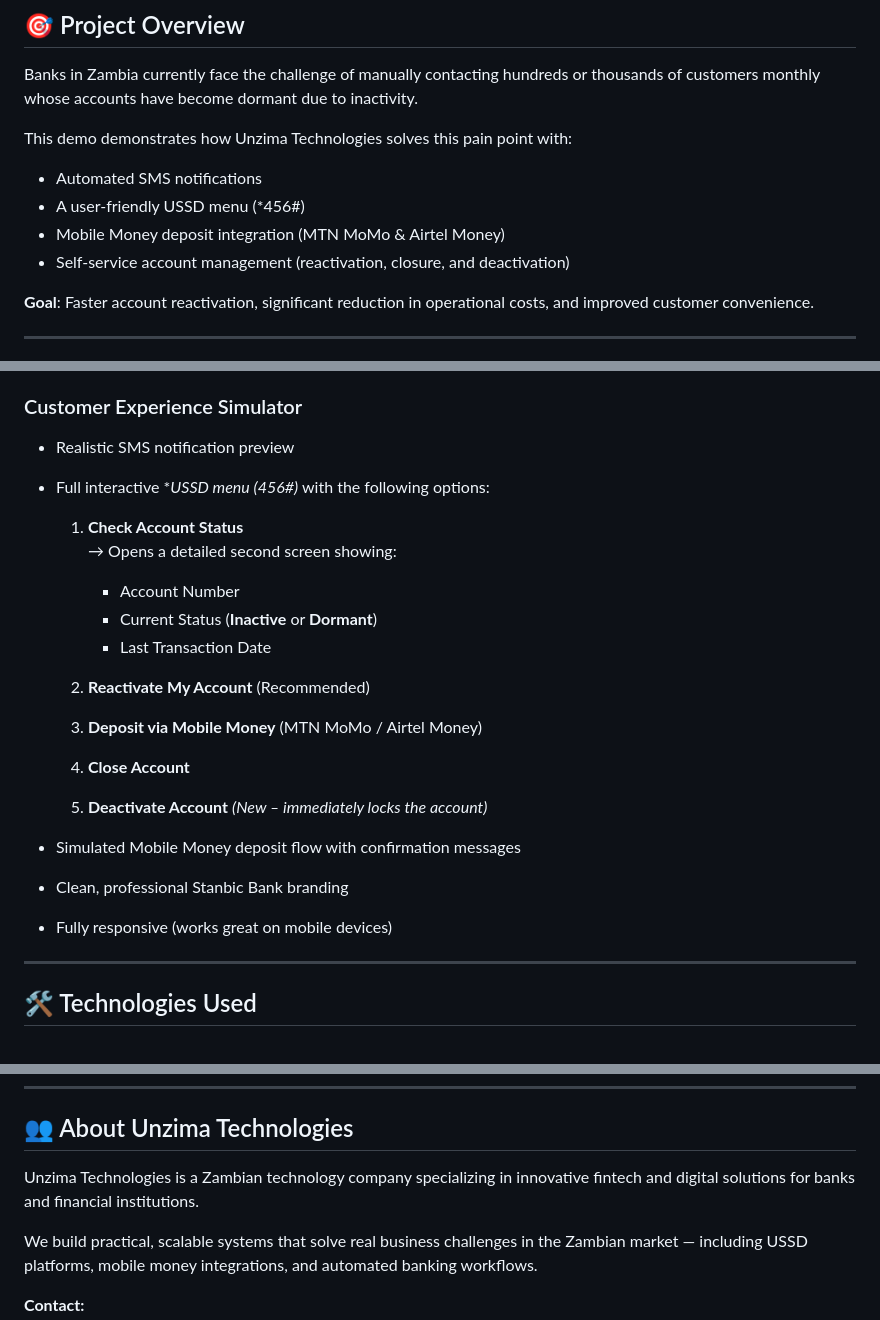
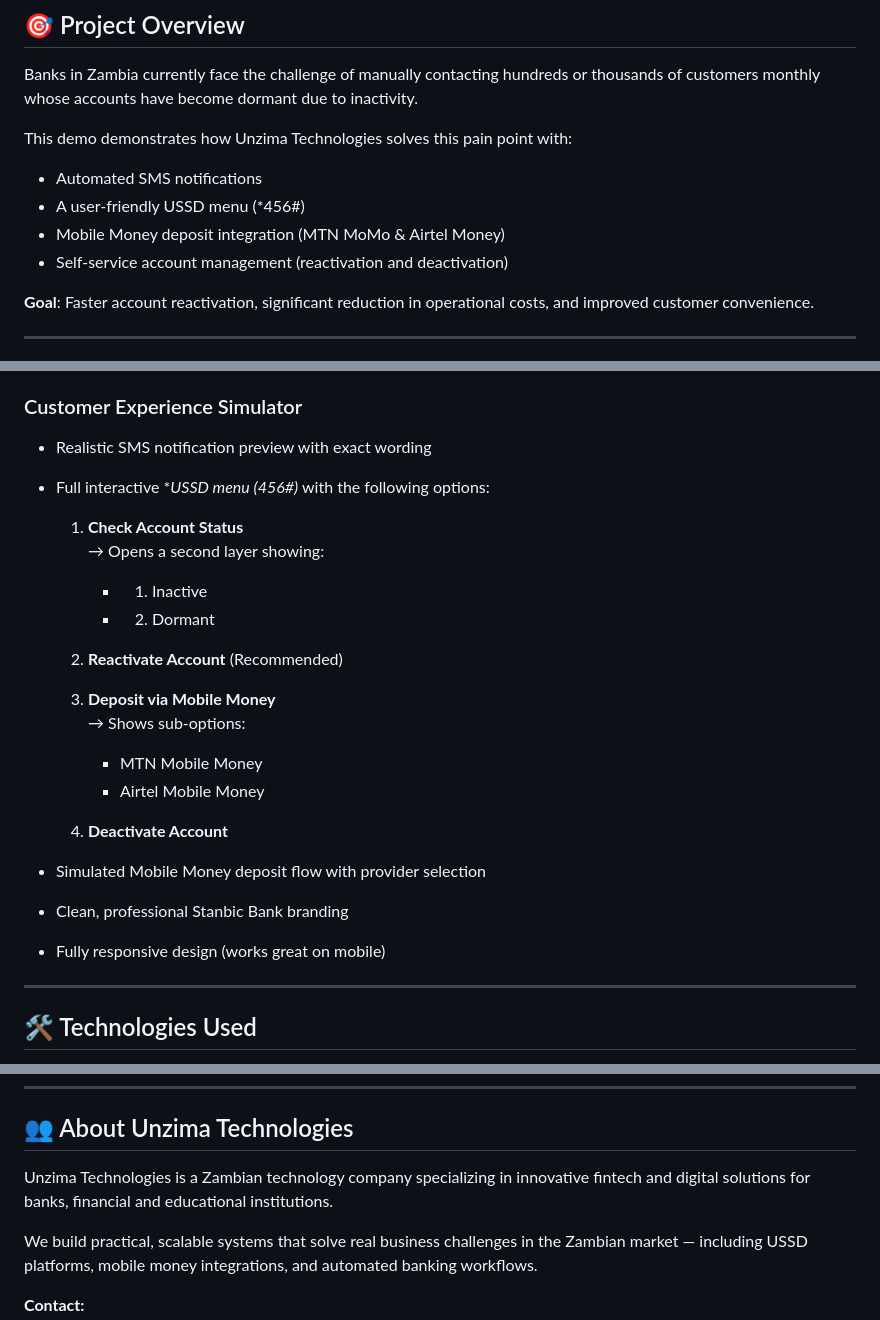
Before and after one commit to UnzimaTechnologies/dormant-account-demo, a Markdown page: README.md, 3 parts joined by grey strips. Rendered like a GitHub page.

Commit message:
Updated features

```diff
--- a/README.md
+++ b/README.md
@@ -14,7 +14,7 @@ This demo demonstrates how Unzima Technologies solves this pain point with:
 - Automated SMS notifications
 - A user-friendly USSD menu (*456#)
 - Mobile Money deposit integration (MTN MoMo & Airtel Money)
-- Self-service account management (reactivation, closure, and deactivation)
+- Self-service account management (reactivation and deactivation)
 
 **Goal**: Faster account reactivation, significant reduction in operational costs, and improved customer convenience.
 
@@ -35,26 +35,26 @@ This demo demonstrates how Unzima Technologies solves this pain point with:
 - Send individual SMS to specific accounts
 
 ### Customer Experience Simulator
-- Realistic SMS notification preview
+- Realistic SMS notification preview with exact wording
 - Full interactive **USSD menu (*456#)** with the following options:
 
   1. **Check Account Status**
-     → Opens a detailed second screen showing:
-     - Account Number
-     - Current Status (**Inactive** or **Dormant**)
-     - Last Transaction Date
+     → Opens a second layer showing:
+     - 1. Inactive
+     - 2. Dormant
 
-  2. **Reactivate My Account** (Recommended)
+  2. **Reactivate Account** (Recommended)
 
-  3. **Deposit via Mobile Money** (MTN MoMo / Airtel Money)
+  3. **Deposit via Mobile Money**
+     → Shows sub-options:
+     - MTN Mobile Money
+     - Airtel Mobile Money
 
-  4. **Close Account**
+  4. **Deactivate Account**
 
-  5. **Deactivate Account** *(New – immediately locks the account)*
-
-- Simulated Mobile Money deposit flow with confirmation messages
+- Simulated Mobile Money deposit flow with provider selection
 - Clean, professional Stanbic Bank branding
-- Fully responsive (works great on mobile devices)
+- Fully responsive design (works great on mobile)
 
 ---
 
@@ -107,7 +107,7 @@ This demo is protected under the **Unzima Technologies End User License Agreemen
 
 ## 👥 About Unzima Technologies
 
-Unzima Technologies is a Zambian technology company specializing in innovative fintech and digital solutions for banks and financial institutions.
+Unzima Technologies is a Zambian technology company specializing in innovative fintech and digital solutions for banks, financial and educational institutions.
 
 We build practical, scalable systems that solve real business challenges in the Zambian market — including USSD platforms, mobile money integrations, and automated banking workflows.
 
```
